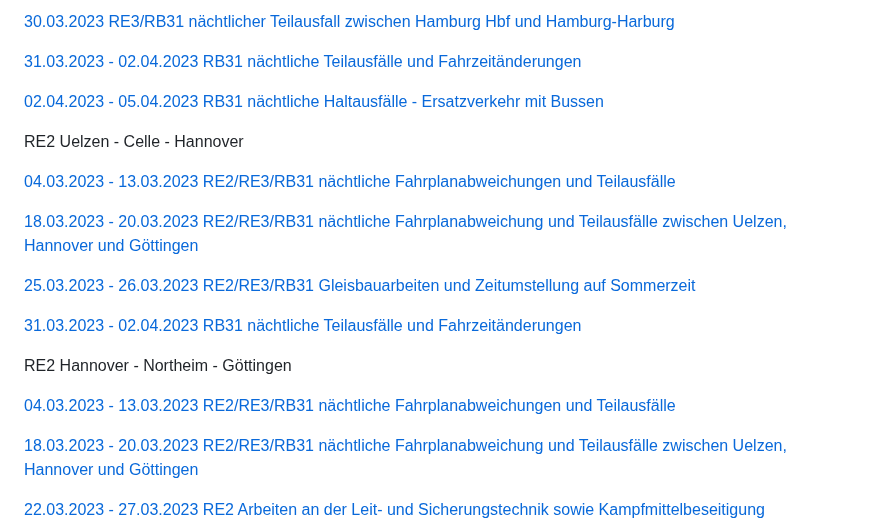
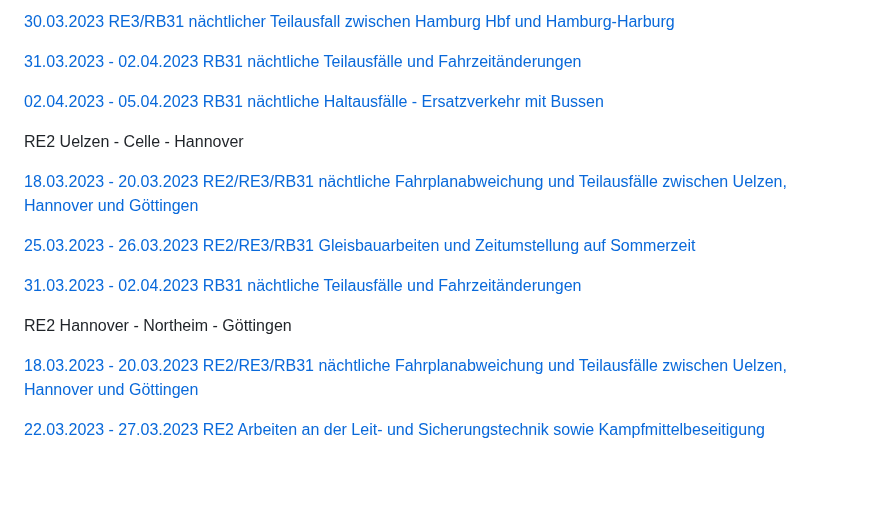
Before and after one commit to EdJoPaTo/website-stalker-example, a Markdown page: sites/de-der-metronom-fahrplan-baustellen-uebersicht.md, the part around the change. GitHub-like rendering; blank space fills up the shorter version.

Commit message:
🌐👀 www.der-metronom.de
- https://www.der-metronom.de/fahrplan/baustellen-uebersicht/

```diff
--- a/sites/de-der-metronom-fahrplan-baustellen-uebersicht.md
+++ b/sites/de-der-metronom-fahrplan-baustellen-uebersicht.md
@@ -44,8 +44,6 @@ RE3 + RB31 Hamburg - Lüneburg - Uelzen
 
 RE2 Uelzen - Celle - Hannover
 
-[04.03.2023 - 13.03.2023 RE2/RE3/RB31 nächtliche Fahrplanabweichungen und Teilausfälle](https://www.der-metronom.de/baustellen/re2-re3-rb31-naechtliche-fahrplanabweichungen-und-teilausfaelle/)
-
 [18.03.2023 - 20.03.2023 RE2/RE3/RB31 nächtliche Fahrplanabweichung und Teilausfälle zwischen Uelzen, Hannover und Göttingen](https://www.der-metronom.de/baustellen/re2-re3-rb31-naechtliche-fahrplanabweichung-und-teilausfaelle-zwischen-uelzen-hannover-und-goettingen/)
 
 [25.03.2023 - 26.03.2023 RE2/RE3/RB31 Gleisbauarbeiten und Zeitumstellung auf Sommerzeit](https://www.der-metronom.de/baustellen/re2-re3-rb31-gleisbauarbeiten-und-zeitumstellung-auf-sommerzeit/)
@@ -53,8 +51,6 @@ RE2 Uelzen - Celle - Hannover
 [31.03.2023 - 02.04.2023 RB31 nächtliche Teilausfälle und Fahrzeitänderungen](https://www.der-metronom.de/baustellen/rb31-naechtliche-teilausfaelle-und-fahrzeitaenderungen/)
 
 RE2 Hannover - Northeim - Göttingen
-
-[04.03.2023 - 13.03.2023 RE2/RE3/RB31 nächtliche Fahrplanabweichungen und Teilausfälle](https://www.der-metronom.de/baustellen/re2-re3-rb31-naechtliche-fahrplanabweichungen-und-teilausfaelle/)
 
 [18.03.2023 - 20.03.2023 RE2/RE3/RB31 nächtliche Fahrplanabweichung und Teilausfälle zwischen Uelzen, Hannover und Göttingen](https://www.der-metronom.de/baustellen/re2-re3-rb31-naechtliche-fahrplanabweichung-und-teilausfaelle-zwischen-uelzen-hannover-und-goettingen/)
 
```
